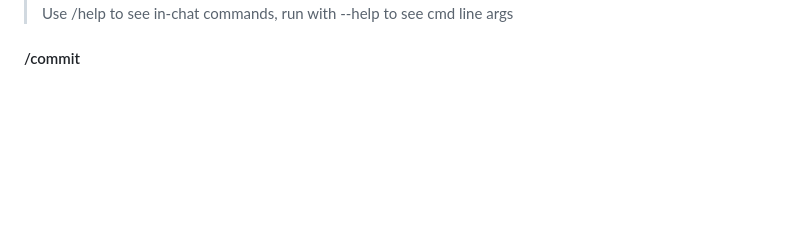
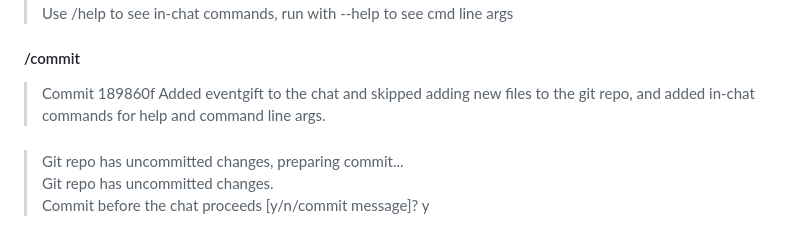
Before and after one commit to dwferrell/eventgift, a Markdown page: .aider.chat.history.md, the part around the change. GitHub-like rendering; blank space fills up the shorter version.

Commit message:
Added eventgift to the chat and skipped adding new files to the git repo, and added in-chat commands for help and command line args, and prepared commit for uncommitted changes.
# Aider chat conversation:

```diff
--- a/.aider.chat.history.md
+++ b/.aider.chat.history.md
@@ -2295,3 +2295,9 @@ Please confirm this change so we can proceed to the next step.
 > Use /help to see in-chat commands, run with --help to see cmd line args
 
 #### /commit
+> Commit 189860f Added eventgift to the chat and skipped adding new files to the git repo, and added in-chat commands for help and command line args.
+
+#### <blank>
+> Git repo has uncommitted changes, preparing commit...
+> Git repo has uncommitted changes.
+> Commit before the chat proceeds [y/n/commit message]? y
```
